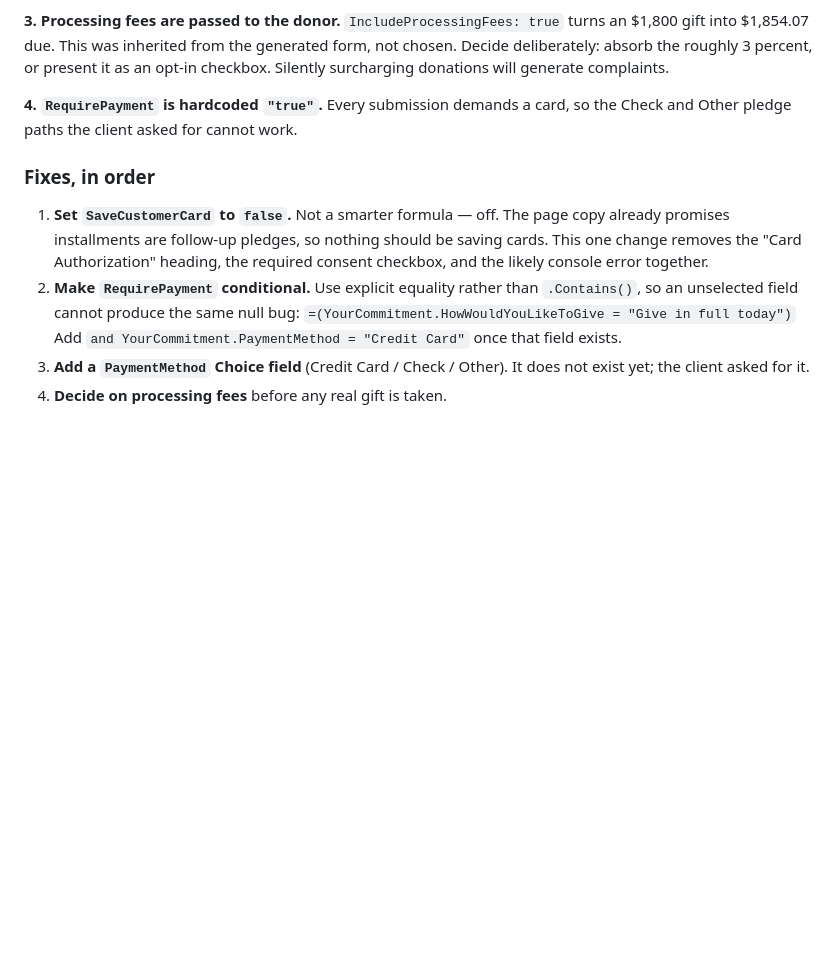
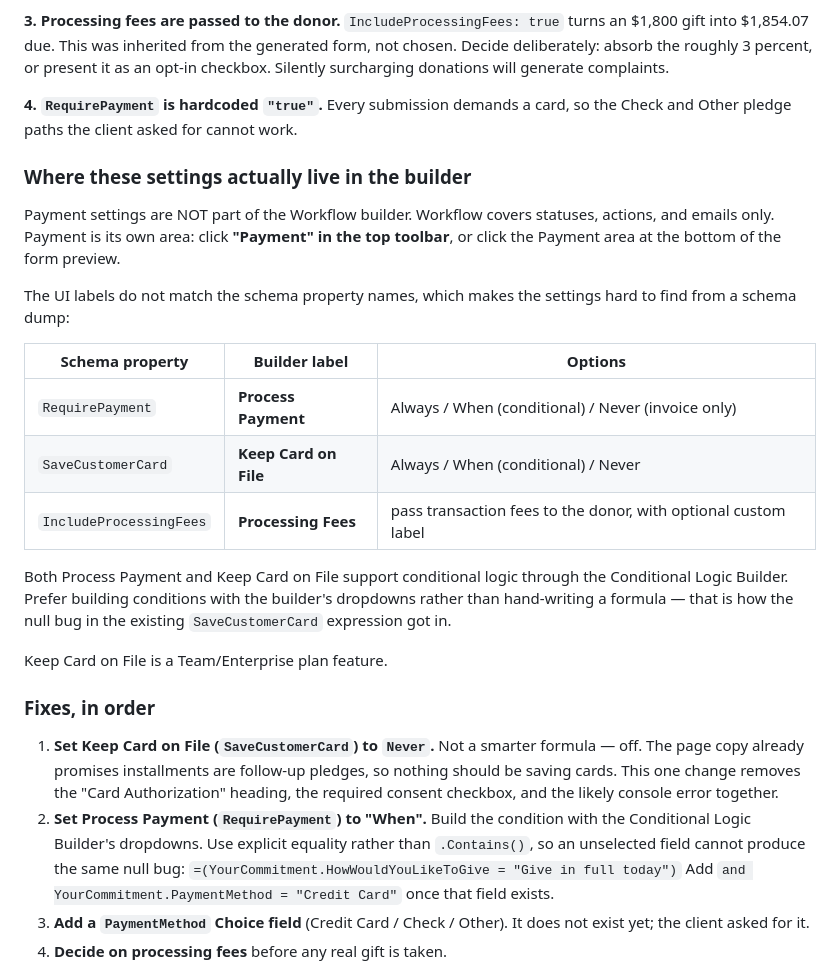
Before and after one commit to web-mk/glencoe-capital-campaign, a Markdown page: DEV_HANDOFF.md, the part around the change. Drawn GitHub-style; blank space fills up the shorter version.

Commit message:
Record where Cognito payment settings live and their UI labels
Payment settings are not part of the Workflow builder, which covers statuses,
actions, and emails only. They are reached via 'Payment' in the top toolbar or
the Payment area at the bottom of the form preview.

The builder's labels do not match the schema property names, which makes them
hard to locate when working from a schema dump: RequirePayment appears as
'Process Payment', SaveCustomerCard as 'Keep Card on File', and
IncludeProcessingFees as 'Processing Fees'. Both of the first two support
conditional logic and offer Always / When / Never.

Recorded a preference for building conditions with the Conditional Logic
Builder's dropdowns rather than hand-writing formulas, since the hand-written
SaveCustomerCard expression is what introduced the null bug.

Claude-Session: https://claude.ai/code/session_019uisZ3PesNWxK4erA9Y3DX

```diff
--- a/DEV_HANDOFF.md
+++ b/DEV_HANDOFF.md
@@ -298,13 +298,36 @@ complaints.
 **4. `RequirePayment` is hardcoded `"true"`.** Every submission demands a card,
 so the Check and Other pledge paths the client asked for cannot work.
 
+### Where these settings actually live in the builder
+
+Payment settings are NOT part of the Workflow builder. Workflow covers statuses,
+actions, and emails only. Payment is its own area: click **"Payment" in the top
+toolbar**, or click the Payment area at the bottom of the form preview.
+
+The UI labels do not match the schema property names, which makes the settings
+hard to find from a schema dump:
+
+| Schema property | Builder label | Options |
+|---|---|---|
+| `RequirePayment` | **Process Payment** | Always / When (conditional) / Never (invoice only) |
+| `SaveCustomerCard` | **Keep Card on File** | Always / When (conditional) / Never |
+| `IncludeProcessingFees` | **Processing Fees** | pass transaction fees to the donor, with optional custom label |
+
+Both Process Payment and Keep Card on File support conditional logic through the
+Conditional Logic Builder. Prefer building conditions with the builder's
+dropdowns rather than hand-writing a formula — that is how the null bug in the
+existing `SaveCustomerCard` expression got in.
+
+Keep Card on File is a Team/Enterprise plan feature.
+
 ### Fixes, in order
 
-1. **Set `SaveCustomerCard` to `false`.** Not a smarter formula — off. The page
+1. **Set Keep Card on File (`SaveCustomerCard`) to `Never`.** Not a smarter formula — off. The page
    copy already promises installments are follow-up pledges, so nothing should be
    saving cards. This one change removes the "Card Authorization" heading, the
    required consent checkbox, and the likely console error together.
-2. **Make `RequirePayment` conditional.** Use explicit equality rather than
+2. **Set Process Payment (`RequirePayment`) to "When".** Build the condition with the
+   Conditional Logic Builder's dropdowns. Use explicit equality rather than
    `.Contains()`, so an unselected field cannot produce the same null bug:
    `=(YourCommitment.HowWouldYouLikeToGive = "Give in full today")`
    Add `and YourCommitment.PaymentMethod = "Credit Card"` once that field exists.
```
